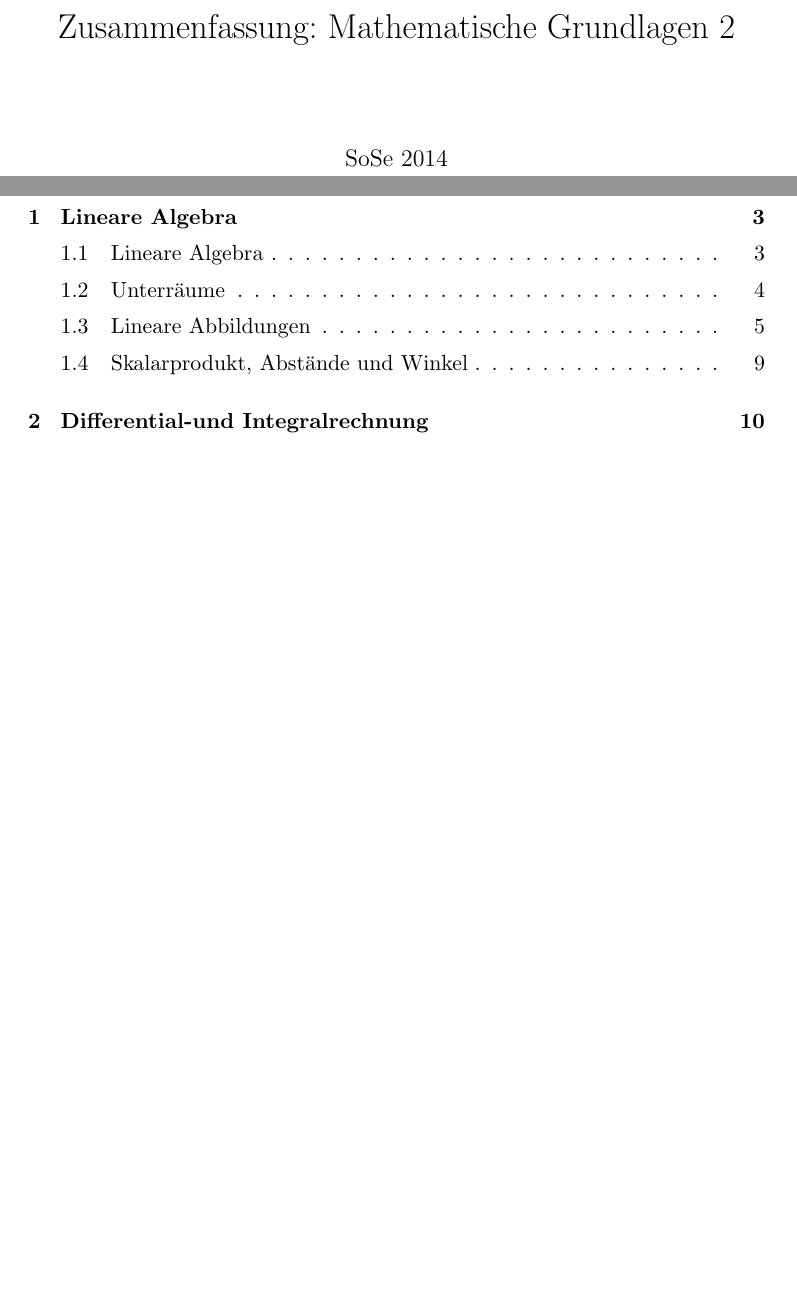
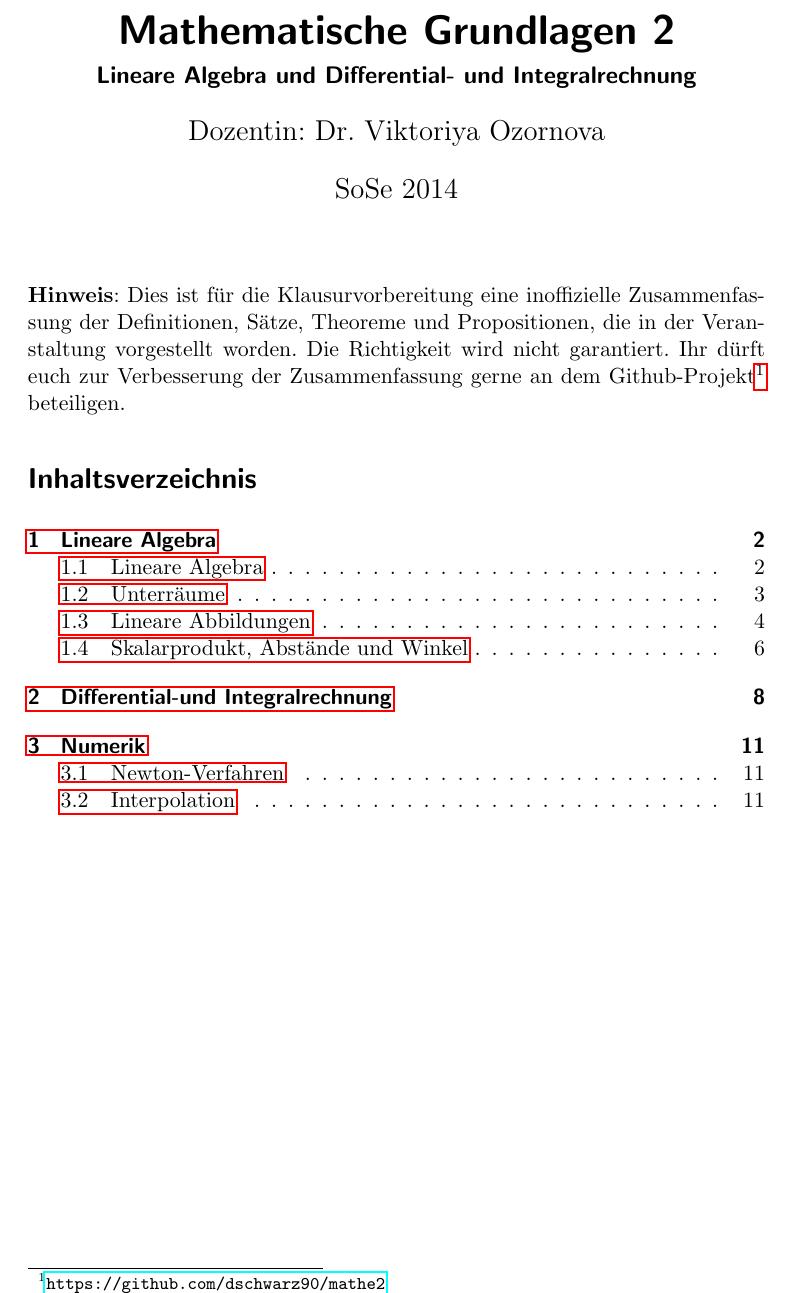
Before and after one commit to hemker/mathe2, a LaTeX document (zusammenfassung_mathe2.tex, which reads mg2.cls): two parts of pages 1 and 2 of 14 before the commit and part of page 1 of 11 after it, the two joined at a grey line, cut so that both start at the same text, the shorter picture padded with empty space. Compiled offline with pdfLaTeX.

Commit message:
Alle Sätze usw. abgetippt und Layout verbessert

```diff
--- a/mg2.cls
+++ b/mg2.cls
@@ -1,7 +1,7 @@
 
 \NeedsTeXFormat{LaTeX2e}
 \ProvidesClass{mg2}
-\LoadClass[11pt,a4paper,twoside]{article}
+\LoadClass[11pt,a4paper,twoside]{scrartcl}
 \usepackage[ngerman]{babel}
 \usepackage[utf8]{inputenc}
 \usepackage{graphicx}
--- a/zusammenfassung_mathe2.tex
+++ b/zusammenfassung_mathe2.tex
@@ -1,4 +1,5 @@
 \documentclass{mg2}
+\usepackage{hyperref}
 \usepackage{thmbox}
 \begin{document}
 \newtheorem[S]{definition}{Definition}[subsection]
@@ -7,12 +8,16 @@
 \newtheorem[S]{satz}{Satz}[subsection]
 \newtheorem[S]{beobachtung}{Beobachtung}[subsection]
 
-\title{Zusammenfassung: Mathematische Grundlagen 2}
+\title{Mathematische Grundlagen 2}
+\subtitle{Lineare Algebra und Differential- und Integralrechnung}
+\date{SoSe 2014}
+\author{Dozentin: Dr. Viktoriya Ozornova}
 
-\date{SoSe 2014}
 \maketitle
 
-\newpage
+
+\textbf{Hinweis}: Dies ist für die Klausurvorbereitung eine inoffizielle Zusammenfassung der Definitionen, Sätze, Theoreme und Propositionen, die in der Veranstaltung vorgestellt worden. Die Richtigkeit wird nicht garantiert. Ihr dürft euch zur Verbesserung der Zusammenfassung gerne an dem Github-Projekt\footnote{\url{https://github.com/dschwarz90/mathe2}} beteiligen.
+
 
 \tableofcontents
 
```
Also changed, not shown: zusammenfassung_mathe2.tex (12 more changed lines).
